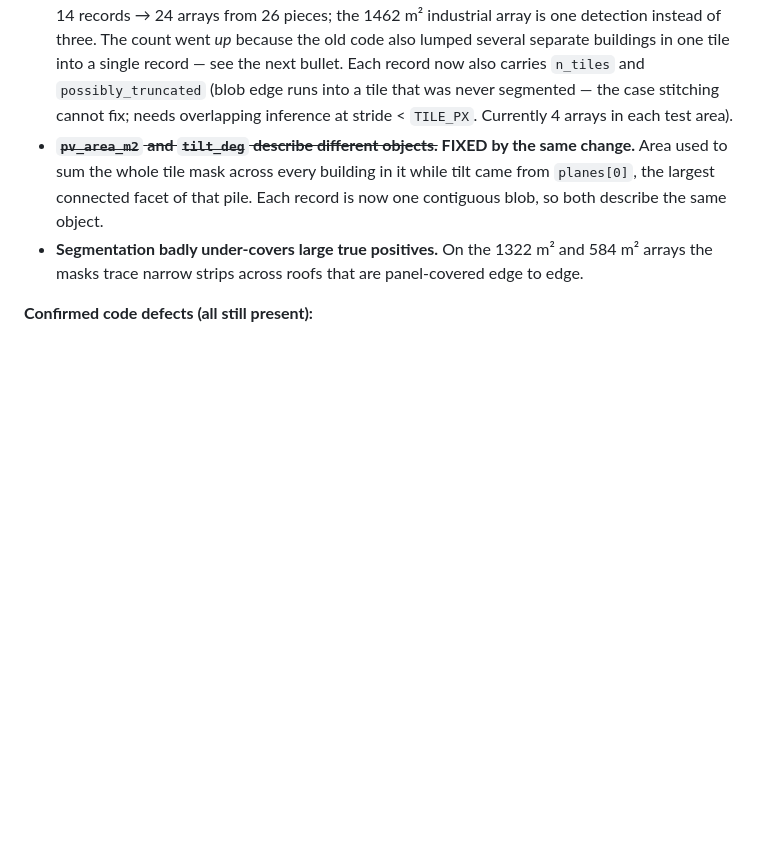
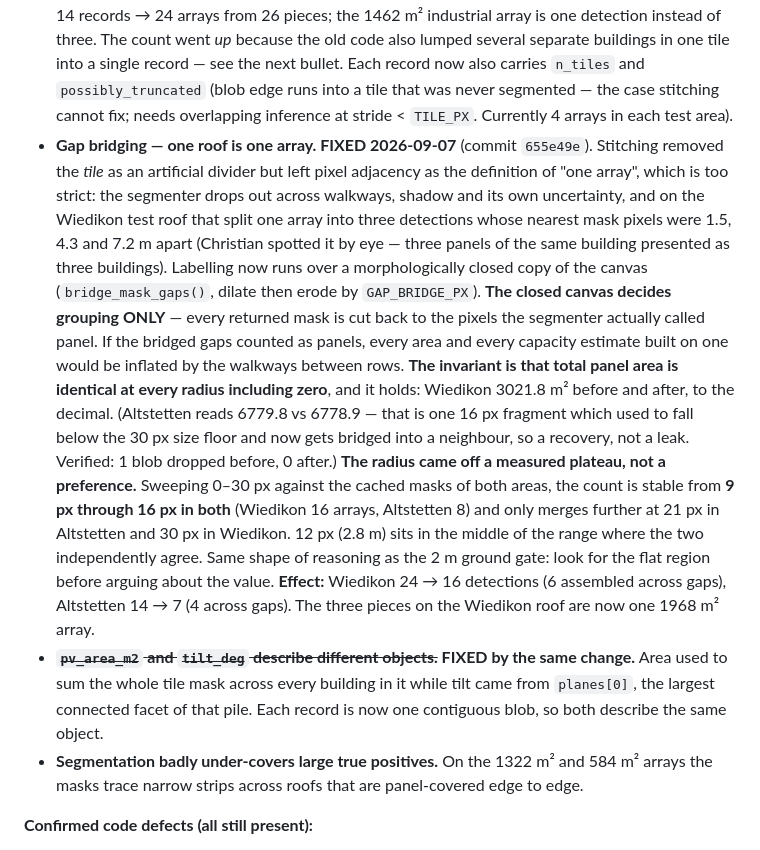
Before and after one commit to hammerly-energy/sf-solar, a Markdown page: CLAUDE.md, the part around the change. GitHub-like rendering; blank space fills up the shorter version.

Commit message:
Record gap bridging in CLAUDE.md, confirmed on both test areas
Altstetten took four attempts -- three died on transient CloudFront read
failures against remote SWISSIMAGE tiles (TIFFReadEncodedTile failed, and one
diagnostic probe died on DNS), not on anything in the code. The fourth ran
clean, so no retry wrapper is warranted yet.

Altstetten: 14 -> 7 arrays, 4 assembled across gaps, 0 flagged by the
plausibility gates. Its area reads 6779.8 vs the 6778.9 measured offline; that
is one 16 px fragment that used to fall under the 30 px size floor and now
gets bridged into a neighbour (1 blob dropped before, 0 after), so the
conservation invariant is intact and this is a small recovery.

Co-Authored-By: Claude Opus 5 <noreply@anthropic.com>

```diff
--- a/CLAUDE.md
+++ b/CLAUDE.md
@@ -223,6 +223,27 @@ against the cached detections (`data/level3_cv_*_detections.npz`) before being w
   Each record now also carries `n_tiles` and `possibly_truncated` (blob edge runs into a tile that
   was never segmented — the case stitching cannot fix; needs overlapping inference at stride <
   `TILE_PX`. Currently 4 arrays in each test area).
+- **Gap bridging — one roof is one array. FIXED 2026-09-07** (commit `655e49e`). Stitching removed
+  the *tile* as an artificial divider but left pixel adjacency as the definition of "one array",
+  which is too strict: the segmenter drops out across walkways, shadow and its own uncertainty, and
+  on the Wiedikon test roof that split one array into three detections whose nearest mask pixels were
+  1.5, 4.3 and 7.2 m apart (Christian spotted it by eye — three panels of the same building presented
+  as three buildings). Labelling now runs over a morphologically closed copy of the canvas
+  (`bridge_mask_gaps()`, dilate then erode by `GAP_BRIDGE_PX`).
+  **The closed canvas decides grouping ONLY** — every returned mask is cut back to the pixels the
+  segmenter actually called panel. If the bridged gaps counted as panels, every area and every
+  capacity estimate built on one would be inflated by the walkways between rows. **The invariant is
+  that total panel area is identical at every radius including zero**, and it holds: Wiedikon
+  3021.8 m² before and after, to the decimal. (Altstetten reads 6779.8 vs 6778.9 — that is one
+  16 px fragment which used to fall below the 30 px size floor and now gets bridged into a
+  neighbour, so a recovery, not a leak. Verified: 1 blob dropped before, 0 after.)
+  **The radius came off a measured plateau, not a preference.** Sweeping 0–30 px against the cached
+  masks of both areas, the count is stable from **9 px through 16 px in both** (Wiedikon 16 arrays,
+  Altstetten 8) and only merges further at 21 px in Altstetten and 30 px in Wiedikon. 12 px (2.8 m)
+  sits in the middle of the range where the two independently agree. Same shape of reasoning as the
+  2 m ground gate: look for the flat region before arguing about the value.
+  **Effect:** Wiedikon 24 → 16 detections (6 assembled across gaps), Altstetten 14 → 7 (4 across
+  gaps). The three pieces on the Wiedikon roof are now one 1968 m² array.
 - **~~`pv_area_m2` and `tilt_deg` describe different objects.~~ FIXED by the same change.** Area
   used to sum the whole tile mask across every building in it while tilt came from `planes[0]`, the
   largest connected facet of that pile. Each record is now one contiguous blob, so both describe the
```
